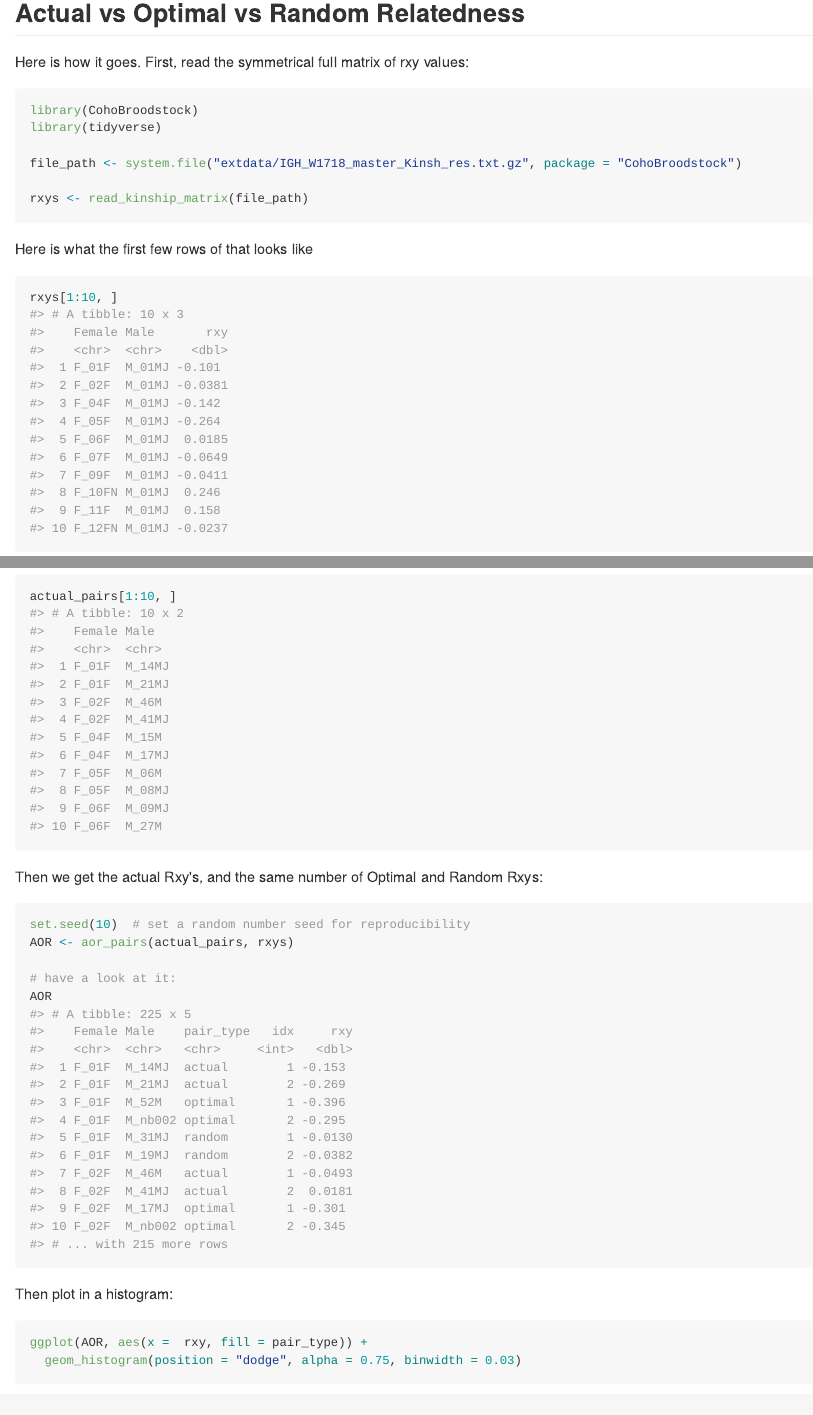
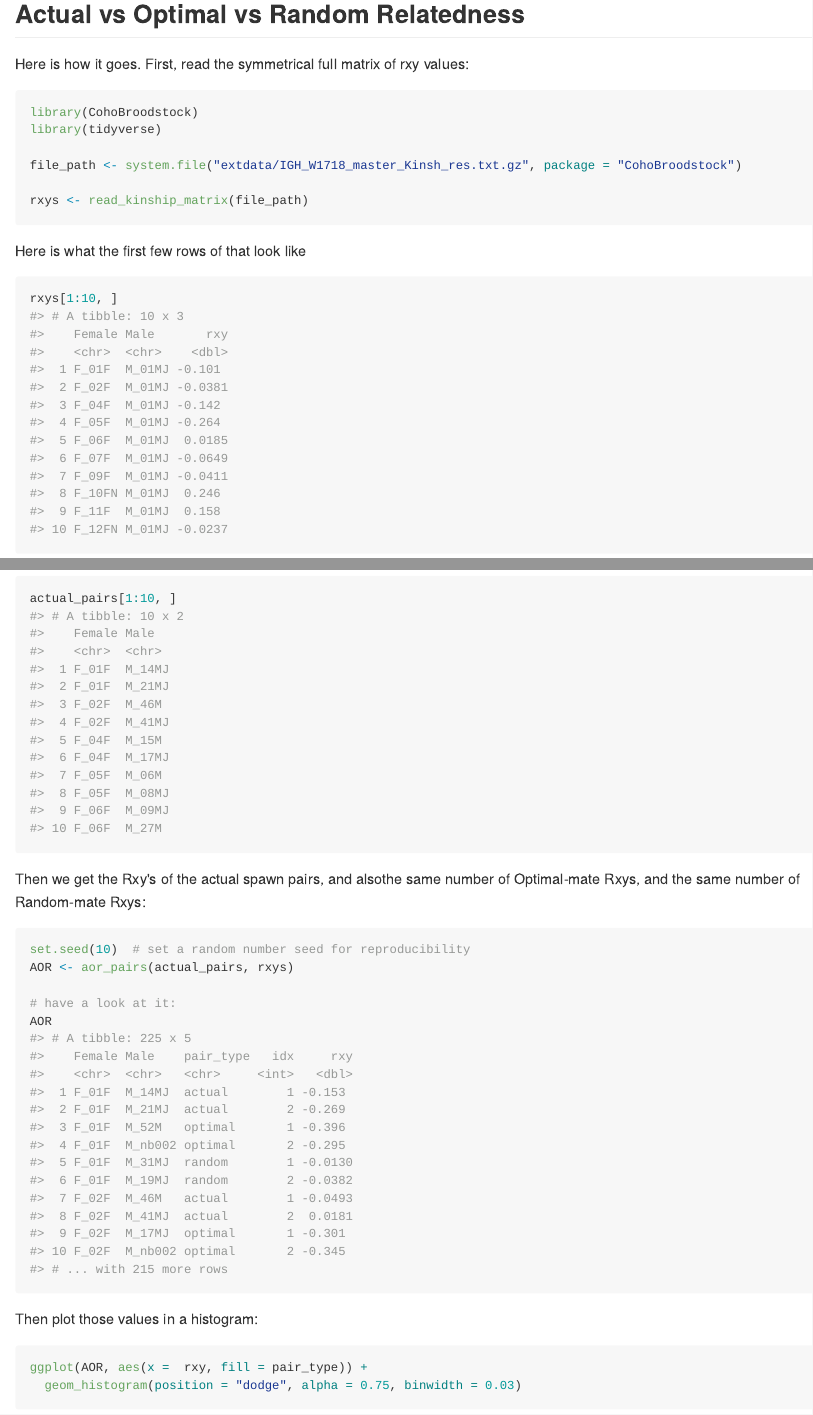
Before and after one commit to eriqande/CohoBroodstock, an R Markdown document (README.Rmd): the page in a window 1100 px wide, from 620 px down before the commit and from 590 px down after it, so that both start at the same text, and a second part further down, joined at a grey line. The pictures show the output file README.md that the author committed with the source, drawn offline in the style of GitHub.

Commit message:
Update README

````diff
--- a/README.Rmd
+++ b/README.Rmd
@@ -42,7 +42,7 @@ file_path <- system.file("extdata/IGH_W1718_master_Kinsh_res.txt.gz", package =
 rxys <- read_kinship_matrix(file_path)
 ```
 
-Here is what the first few rows of that looks like
+Here is what the first few rows of that look like
 ```{r}
 rxys[1:10, ]
 ```
@@ -59,7 +59,8 @@ This looks like this:
 actual_pairs[1:10, ]
 ```
 
-Then we get the actual Rxy's, and the same number of Optimal and Random Rxys:
+Then we get the Rxy's of the actual spawn pairs, and alsothe same number of Optimal-mate Rxys, and the
+same number of Random-mate Rxys:
 ```{r}
 set.seed(10)  # set a random number seed for reproducibility
 AOR <- aor_pairs(actual_pairs, rxys)
@@ -68,7 +69,7 @@ AOR <- aor_pairs(actual_pairs, rxys)
 AOR
 ```
 
-Then plot in a histogram:
+Then plot those values in a histogram:
 ```{r aor_histo1}
 ggplot(AOR, aes(x =  rxy, fill = pair_type)) +
   geom_histogram(position = "dodge", alpha = 0.75, binwidth = 0.03)
````
Also changed, not shown: README.md, README.Rmd (8 more changed lines).
